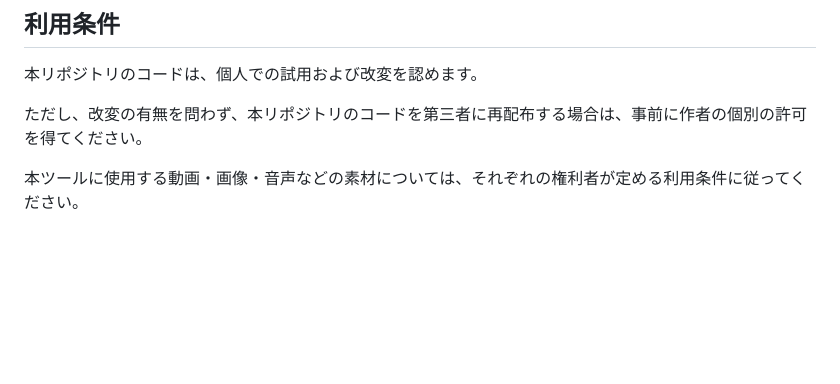
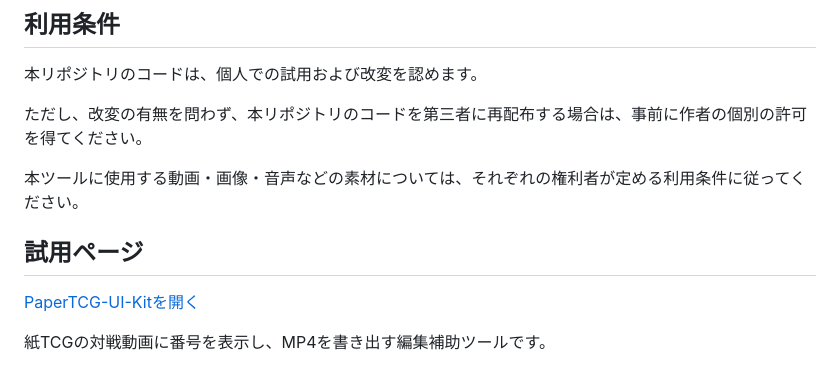
Before and after one commit to tomouqiuye-cyber/PaperTCG-UI-Kit, a Markdown page: README.md, the part around the change. Drawn GitHub-style; blank space fills up the shorter version.

Commit message:
Revise README for clarity and additional details
Updated README to include additional information about the tool and its usage.

```diff
--- a/README.md
+++ b/README.md
@@ -91,3 +91,8 @@ PaperTCG-UI-Kitは、紙TCGの対戦動画において、編集者が設定し
 ただし、改変の有無を問わず、本リポジトリのコードを第三者に再配布する場合は、事前に作者の個別の許可を得てください。
 
 本ツールに使用する動画・画像・音声などの素材については、それぞれの権利者が定める利用条件に従ってください。
+## 試用ページ
+
+[PaperTCG-UI-Kitを開く]( https://tomouqiuye-cyber.github.io/PaperTCG-UI-Kit/)
+
+紙TCGの対戦動画に番号を表示し、MP4を書き出す編集補助ツールです。
```
